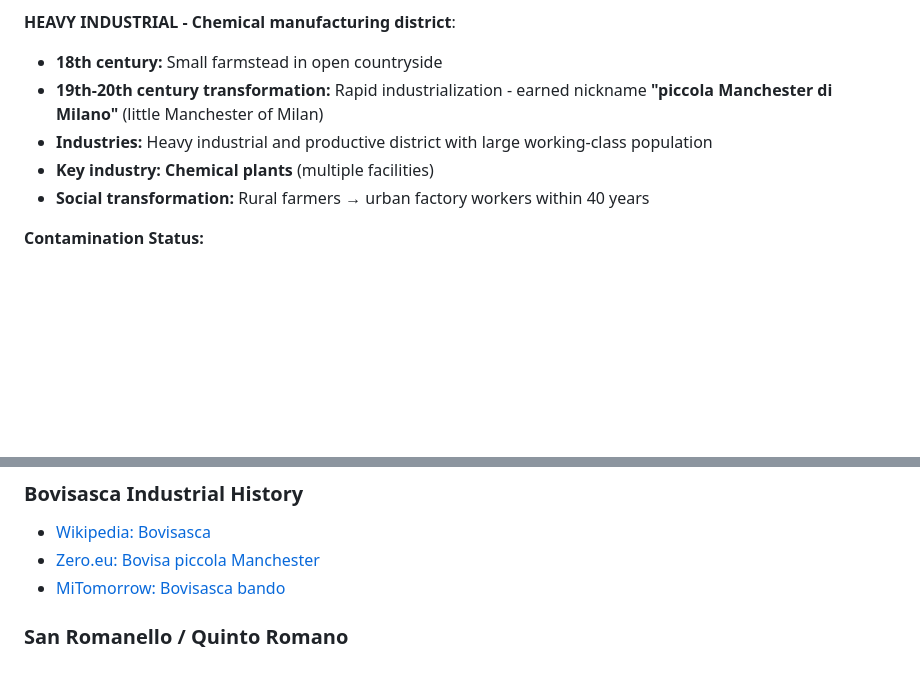
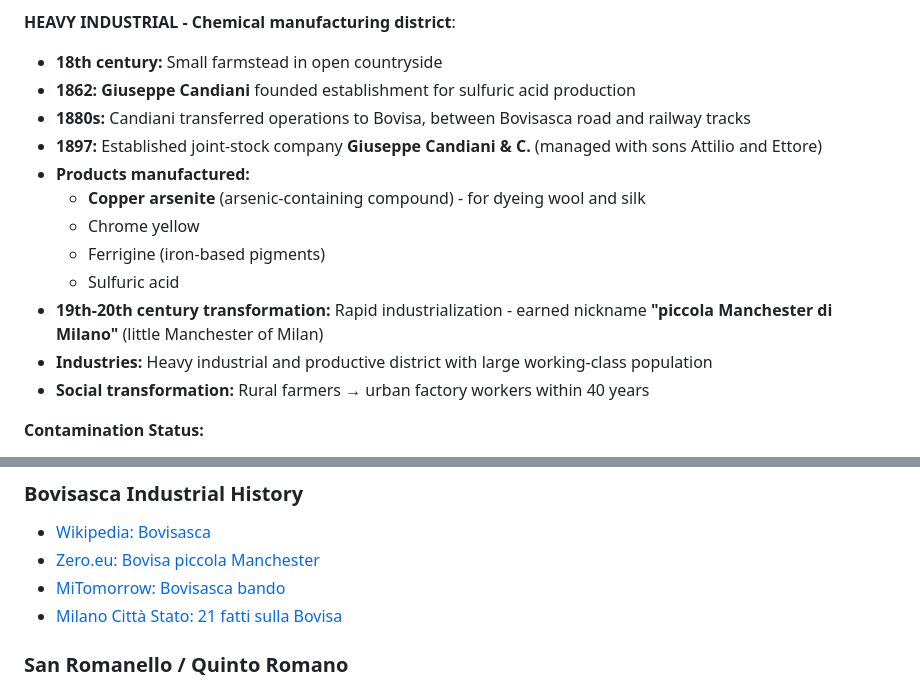
Before and after one commit to lapolazzati/lapo-brain, a Markdown page: 10-projects/ceg/milano-piano-casa-sites-industrial-history.md, 2 parts joined by grey strips. GitHub-like rendering; blank space fills up the shorter version.

Commit message:
Add specific company names and products for Bovisasca site
Updated Bovisasca section with detailed company information:

Company: Giuseppe Candiani & C. (chemical manufacturing)
Founded: 1862 (sulfuric acid production)
Moved to Bovisasca: 1880s
Joint-stock company: 1897

Products manufactured:
- Copper arsenite (arsenic compound) - for dyeing wool and silk
- Chrome yellow
- Ferrigine (iron-based pigments)
- Sulfuric acid

This is the source of arsenic contamination at the Bovisasca site.

Co-Authored-By: Claude Sonnet 4.5 <noreply@anthropic.com>

```diff
--- a/10-projects/ceg/milano-piano-casa-sites-industrial-history.md
+++ b/10-projects/ceg/milano-piano-casa-sites-industrial-history.md
@@ -64,9 +64,16 @@ The Municipality of Milan opened three bandi (tenders) for the Piano Straordinar
 **HEAVY INDUSTRIAL - Chemical manufacturing district**:
 
 - **18th century:** Small farmstead in open countryside
+- **1862:** **Giuseppe Candiani** founded establishment for sulfuric acid production
+- **1880s:** Candiani transferred operations to Bovisa, between Bovisasca road and railway tracks
+- **1897:** Established joint-stock company **Giuseppe Candiani & C.** (managed with sons Attilio and Ettore)
+- **Products manufactured:**
+  - **Copper arsenite** (arsenic-containing compound) - for dyeing wool and silk
+  - Chrome yellow
+  - Ferrigine (iron-based pigments)
+  - Sulfuric acid
 - **19th-20th century transformation:** Rapid industrialization - earned nickname **"piccola Manchester di Milano"** (little Manchester of Milan)
 - **Industries:** Heavy industrial and productive district with large working-class population
-- **Key industry:** **Chemical plants** (multiple facilities)
 - **Social transformation:** Rural farmers → urban factory workers within 40 years
 
 **Contamination Status:**
@@ -327,6 +334,7 @@ When contacting Milano contractors, emphasize:
 - [Wikipedia: Bovisasca](https://en.wikipedia.org/wiki/Bovisasca)
 - [Zero.eu: Bovisa piccola Manchester](https://zero.eu/en/news/bovisa-piccola-manchester-archeologia-industriale/)
 - [MiTomorrow: Bovisasca bando](https://www.mitomorrow.it/milano-verra/bovisasca-milano-bando-case-calmierate/)
+- [Milano Città Stato: 21 fatti sulla Bovisa](https://www.milanocittastato.it/milano/quartieri-di-milano/21-fatti-sulla-bovisa-che-non-conoscevi/)
 
 ### San Romanello / Quinto Romano
 - [MiTomorrow: San Romanello bando](https://www.mitomorrow.it/milano-verra/san-romanello-milano-bando-case/)
```
